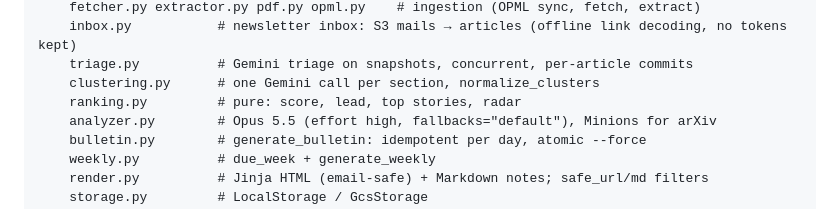
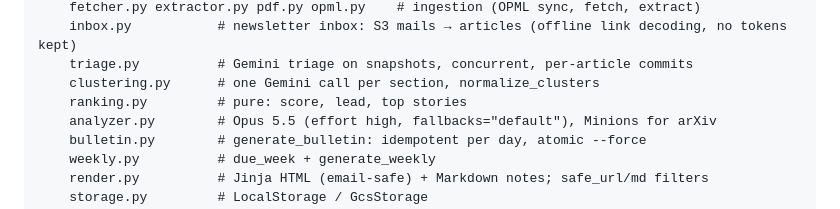
Before and after one commit to maroffo/feed-brain, a Markdown page: CLAUDE.md, the part around the change. Drawn GitHub-style.

```diff
--- a/CLAUDE.md
+++ b/CLAUDE.md
@@ -27,7 +27,7 @@ src/feed_brain/
     inbox.py           # newsletter inbox: S3 mails → articles (offline link decoding, no tokens kept)
     triage.py          # Gemini triage on snapshots, concurrent, per-article commits
     clustering.py      # one Gemini call per section, normalize_clusters
-    ranking.py         # pure: score, lead, top stories, radar
+    ranking.py         # pure: score, lead, top stories
     analyzer.py        # Opus 5.5 (effort high, fallbacks="default"), Minions for arXiv
     bulletin.py        # generate_bulletin: idempotent per day, atomic --force
     weekly.py          # due_week + generate_weekly
```
Also changed, not shown: README.md (+6 -4 lines).
